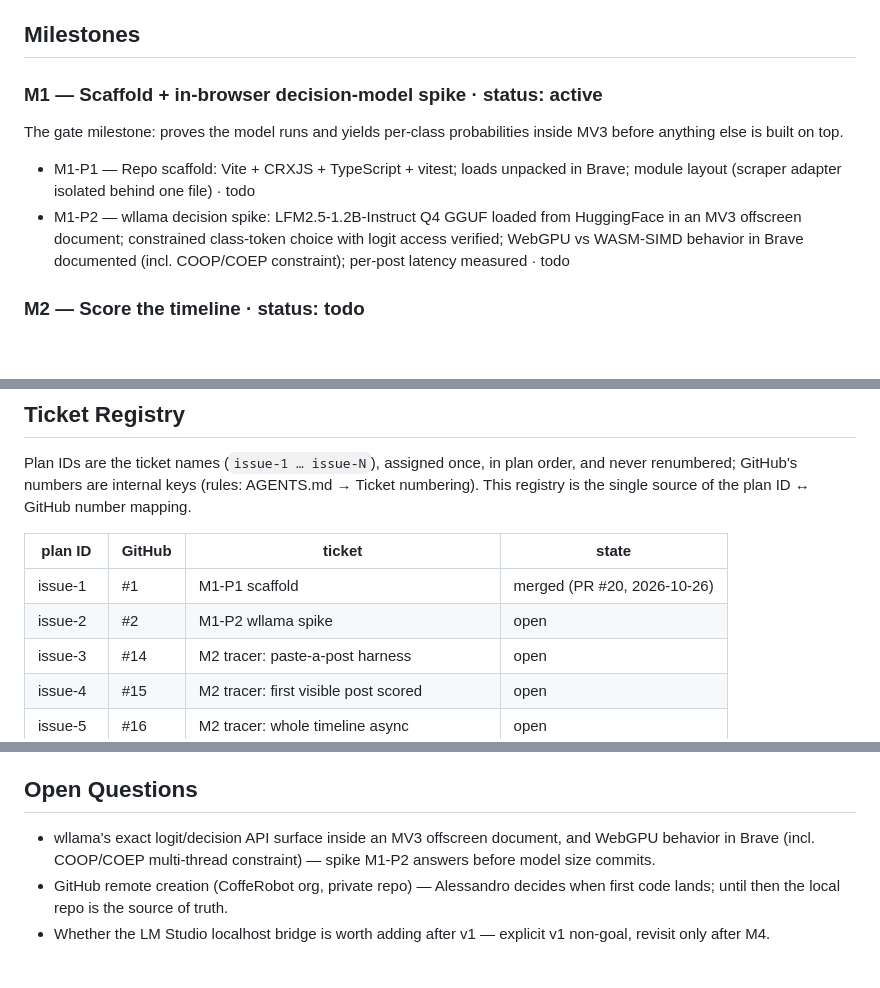
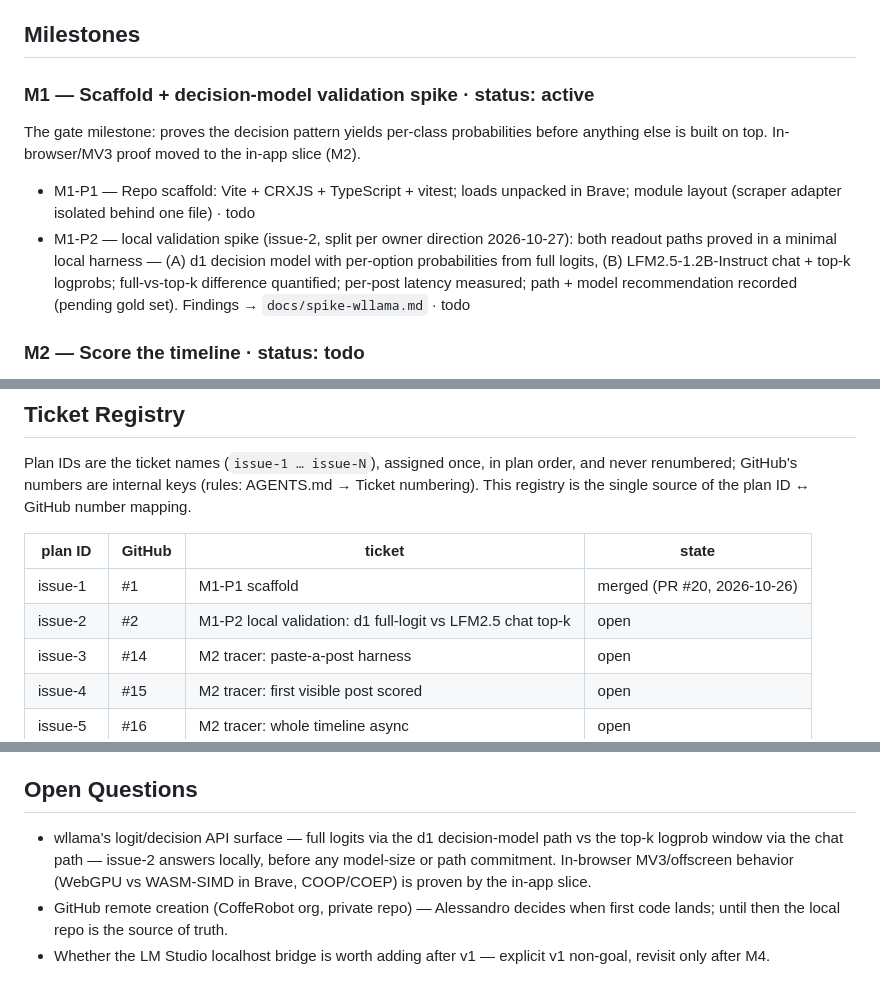
Before and after one commit to CoffeRobot/aislop_detector, a Markdown page: PLAN.md, 3 parts joined by grey strips. GitHub-like rendering; blank space fills up the shorter version.

Commit message:
docs: split M1-P2 into local validation (issue-2) + in-app integration; scope d1 path vs top-k

```diff
--- a/PLAN.md
+++ b/PLAN.md
@@ -42,16 +42,17 @@ only runtime egress is the one-time HuggingFace model download.
 
 ## Milestones
 
-### M1 — Scaffold + in-browser decision-model spike · status: active
-The gate milestone: proves the model runs and yields per-class probabilities inside
-MV3 before anything else is built on top.
+### M1 — Scaffold + decision-model validation spike · status: active
+The gate milestone: proves the decision pattern yields per-class probabilities before
+anything else is built on top. In-browser/MV3 proof moved to the in-app slice (M2).
 
 - M1-P1 — Repo scaffold: Vite + CRXJS + TypeScript + vitest; loads unpacked in Brave;
   module layout (scraper adapter isolated behind one file) · todo
-- M1-P2 — wllama decision spike: LFM2.5-1.2B-Instruct Q4 GGUF loaded from HuggingFace
-  in an MV3 offscreen document; constrained class-token choice with logit access
-  verified; WebGPU vs WASM-SIMD behavior in Brave documented (incl. COOP/COEP
-  constraint); per-post latency measured · todo
+- M1-P2 — local validation spike (issue-2, split per owner direction 2026-10-27): both
+  readout paths proved in a minimal local harness — (A) d1 decision model with
+  per-option probabilities from full logits, (B) LFM2.5-1.2B-Instruct chat + top-k
+  logprobs; full-vs-top-k difference quantified; per-post latency measured; path +
+  model recommendation recorded (pending gold set). Findings → `docs/spike-wllama.md` · todo
 
 ### M2 — Score the timeline · status: todo
 - M2-P1 — Scraper adapter: MutationObserver + `article[data-testid="tweet"]` on
@@ -92,7 +93,7 @@ numbering). This registry is the single source of the plan ID ↔ GitHub number
 | plan ID | GitHub | ticket | state |
 |---|---|---|---|
 | issue-1 | #1 | M1-P1 scaffold | merged (PR #20, 2026-10-26) |
-| issue-2 | #2 | M1-P2 wllama spike | open |
+| issue-2 | #2 | M1-P2 local validation: d1 full-logit vs LFM2.5 chat top-k | open |
 | issue-3 | #14 | M2 tracer: paste-a-post harness | open |
 | issue-4 | #15 | M2 tracer: first visible post scored | open |
 | issue-5 | #16 | M2 tracer: whole timeline async | open |
@@ -151,9 +152,10 @@ Settled in the 2026-10-22 grill session; amended in the 2026-10-23 to-spec revie
 
 ## Open Questions
 
-- wllama's exact logit/decision API surface inside an MV3 offscreen document, and
-  WebGPU behavior in Brave (incl. COOP/COEP multi-thread constraint) — spike M1-P2
-  answers before model size commits.
+- wllama's logit/decision API surface — full logits via the d1 decision-model path vs
+  the top-k logprob window via the chat path — issue-2 answers locally, before any
+  model-size or path commitment. In-browser MV3/offscreen behavior (WebGPU vs
+  WASM-SIMD in Brave, COOP/COEP) is proven by the in-app slice.
 - GitHub remote creation (CoffeRobot org, private repo) — Alessandro decides when
   first code lands; until then the local repo is the source of truth.
 - Whether the LM Studio localhost bridge is worth adding after v1 — explicit v1
```
